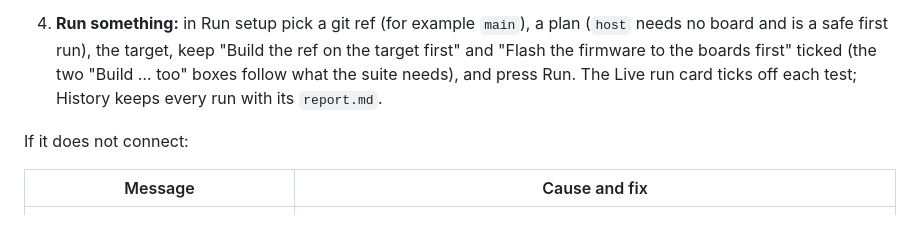
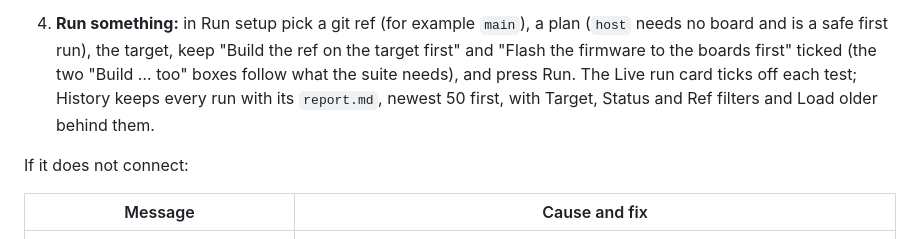
Before and after one commit to SqueakyFloors/ubertooth-test-harness, a Markdown page: README.md, the part around the change. Drawn GitHub-style.

```diff
--- a/README.md
+++ b/README.md
@@ -72,7 +72,8 @@ it through an SSH tunnel; nothing is exposed on the network.
    ref on the target first" and "Flash the firmware to the boards first"
    ticked (the two "Build … too" boxes follow what the suite needs), and
    press Run. The Live run card ticks off
-   each test; History keeps every run with its `report.md`.
+   each test; History keeps every run with its `report.md`, newest 50 first,
+   with Target, Status and Ref filters and Load older behind them.
 
 If it does not connect:
 
```
Also changed, not shown: docs/guide/services.md (+44 -4 lines), docs/screenshots/136-history-after-filtered.png (added), docs/screenshots/136-history-after-narrow.png (added), docs/screenshots/136-history-after-pager.png (added), docs/screenshots/136-history-after.png (added), docs/screenshots/136-history-before.png (added), 7 other files.
